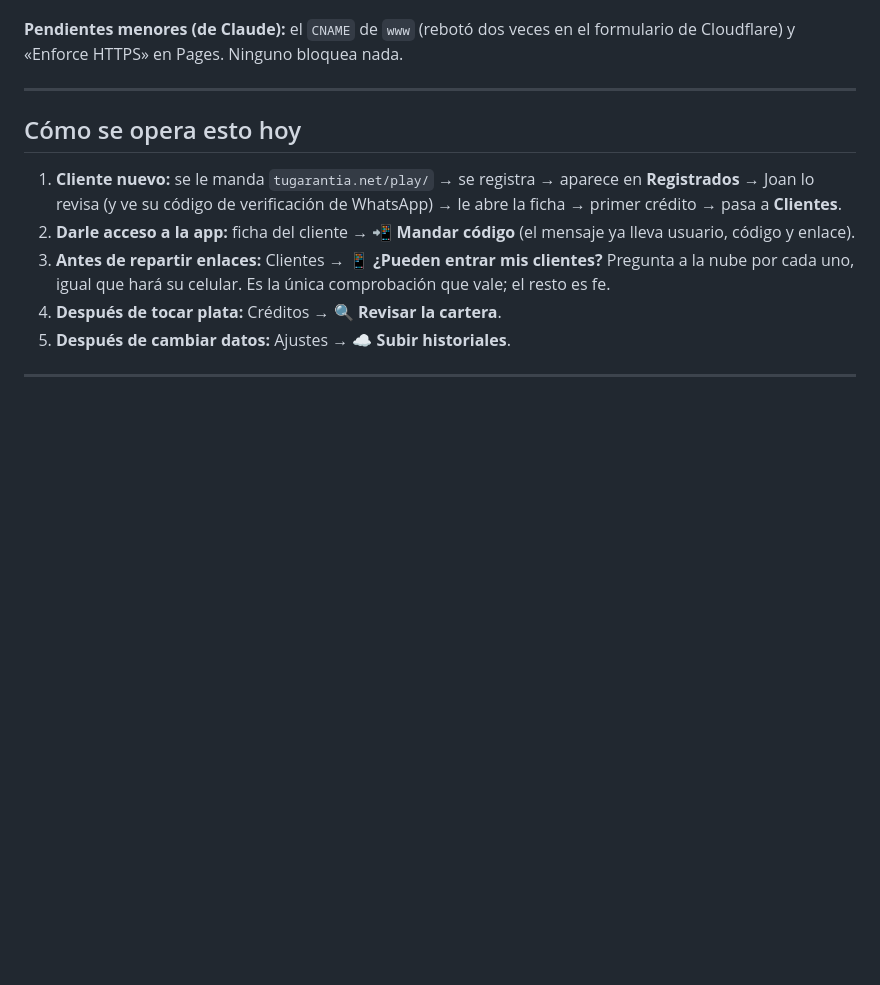
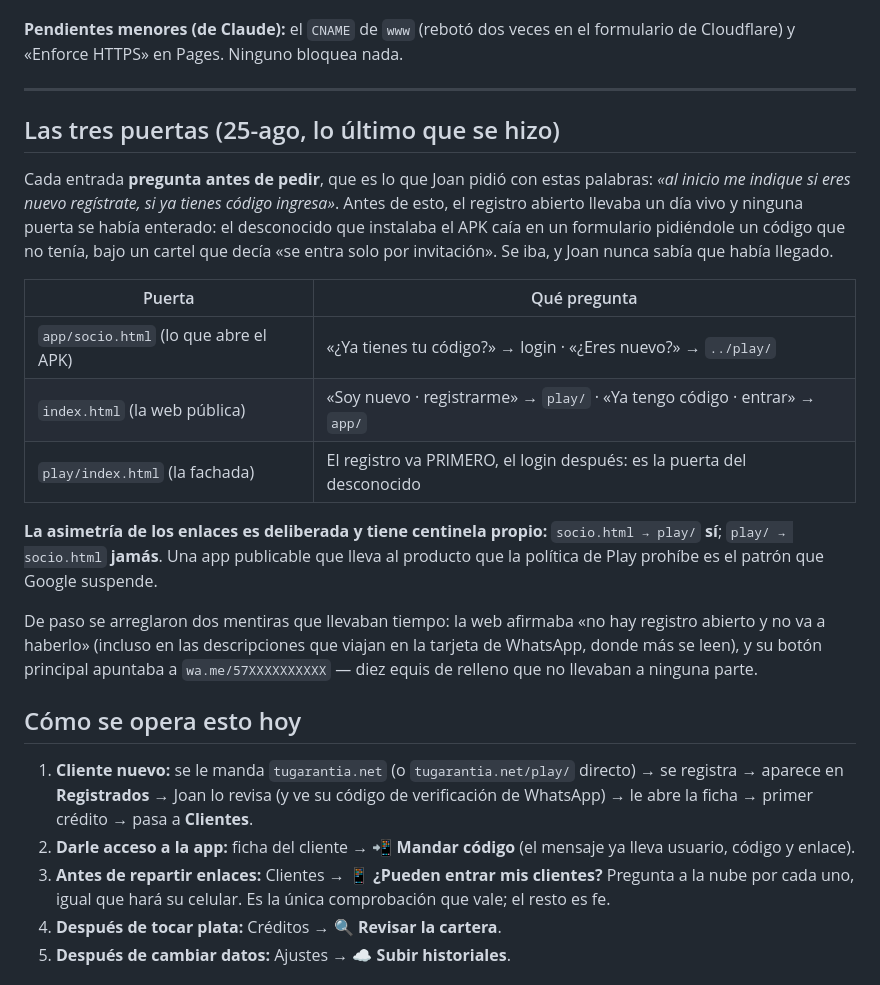
Before and after one commit to joanhispanista-star/Tugarantia, a Markdown page: ESTADO-25-AGO-2026.md, the part around the change. Drawn GitHub-style; blank space fills up the shorter version.

Commit message:
El parte de estado recoge las tres puertas
Co-Authored-By: Claude Fable 5 <noreply@anthropic.com>

```diff
--- a/ESTADO-25-AGO-2026.md
+++ b/ESTADO-25-AGO-2026.md
@@ -139,9 +139,34 @@ formulario de Cloudflare) y «Enforce HTTPS» en Pages. Ninguno bloquea nada.
 
 ---
 
+## Las tres puertas (25-ago, lo último que se hizo)
+
+Cada entrada **pregunta antes de pedir**, que es lo que Joan pidió con estas
+palabras: *«al inicio me indique si eres nuevo regístrate, si ya tienes código
+ingresa»*. Antes de esto, el registro abierto llevaba un día vivo y ninguna
+puerta se había enterado: el desconocido que instalaba el APK caía en un
+formulario pidiéndole un código que no tenía, bajo un cartel que decía «se entra
+solo por invitación». Se iba, y Joan nunca sabía que había llegado.
+
+| Puerta | Qué pregunta |
+|---|---|
+| `app/socio.html` (lo que abre el APK) | «¿Ya tienes tu código?» → login · «¿Eres nuevo?» → `../play/` |
+| `index.html` (la web pública) | «Soy nuevo · registrarme» → `play/` · «Ya tengo código · entrar» → `app/` |
+| `play/index.html` (la fachada) | El registro va PRIMERO, el login después: es la puerta del desconocido |
+
+**La asimetría de los enlaces es deliberada y tiene centinela propio:**
+`socio.html → play/` **sí**; `play/ → socio.html` **jamás**. Una app publicable
+que lleva al producto que la política de Play prohíbe es el patrón que Google
+suspende.
+
+De paso se arreglaron dos mentiras que llevaban tiempo: la web afirmaba «no hay
+registro abierto y no va a haberlo» (incluso en las descripciones que viajan en
+la tarjeta de WhatsApp, donde más se leen), y su botón principal apuntaba a
+`wa.me/57XXXXXXXXXX` — diez equis de relleno que no llevaban a ninguna parte.
+
 ## Cómo se opera esto hoy
 
-1. **Cliente nuevo:** se le manda `tugarantia.net/play/` → se registra → aparece
+1. **Cliente nuevo:** se le manda `tugarantia.net` (o `tugarantia.net/play/` directo) → se registra → aparece
    en **Registrados** → Joan lo revisa (y ve su código de verificación de
    WhatsApp) → le abre la ficha → primer crédito → pasa a **Clientes**.
 2. **Darle acceso a la app:** ficha del cliente → **📲 Mandar código** (el
```
